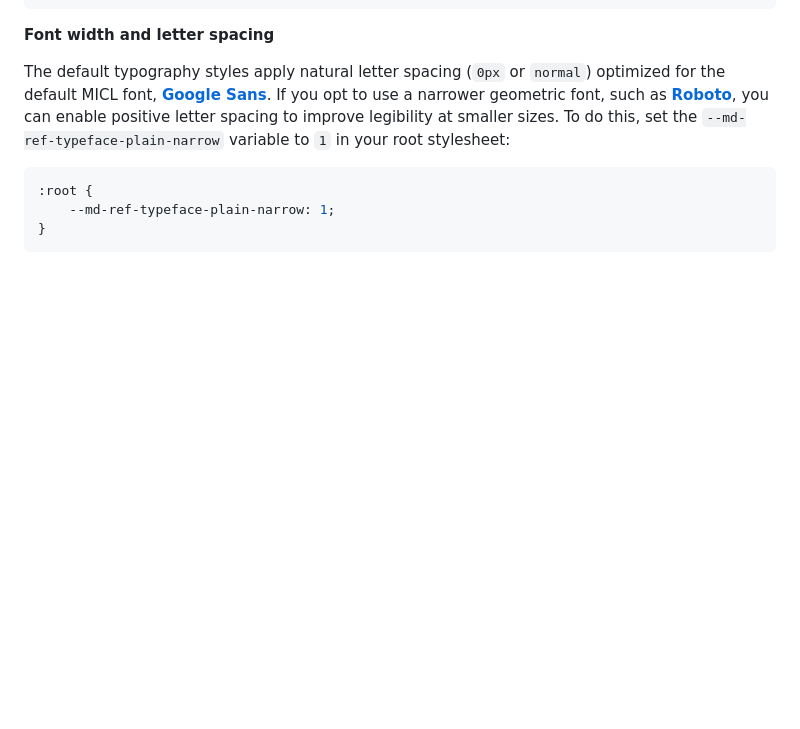
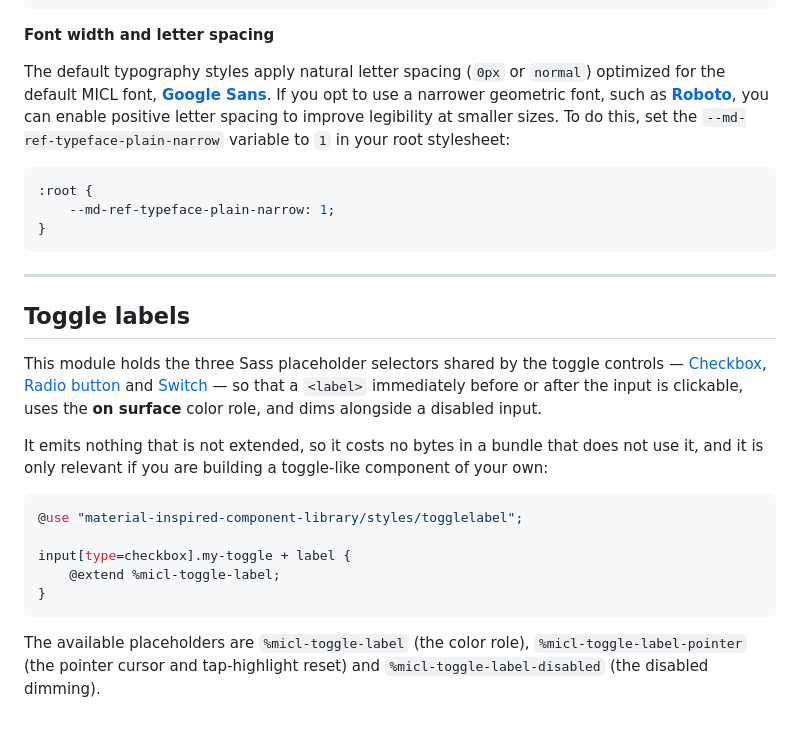
Before and after one commit to henkpb/micl, a Markdown page: styles/README.md, the part around one of its changes. Rendered like a GitHub page; blank space fills up the shorter version.

Commit message:
Added a section about the label for toggle controls

````diff
--- a/styles/README.md
+++ b/styles/README.md
@@ -194,3 +198,20 @@ The default typography styles apply natural letter spacing (`0px` or `normal`) o
     --md-ref-typeface-plain-narrow: 1;
 }
 ```
+
+---
+
+## Toggle labels
+This module holds the three Sass placeholder selectors shared by the toggle controls — [Checkbox](../components/checkbox/README.md), [Radio button](../components/radio/README.md) and [Switch](../components/switch/README.md) — so that a `<label>` immediately before or after the input is clickable, uses the **on surface** color role, and dims alongside a disabled input.
+
+It emits nothing that is not extended, so it costs no bytes in a bundle that does not use it, and it is only relevant if you are building a toggle-like component of your own:
+
+```CSS
+@use "material-inspired-component-library/styles/togglelabel";
+
+input[type=checkbox].my-toggle + label {
+    @extend %micl-toggle-label;
+}
+```
+
+The available placeholders are `%micl-toggle-label` (the color role), `%micl-toggle-label-pointer` (the pointer cursor and tap-highlight reset) and `%micl-toggle-label-disabled` (the disabled dimming).
````
Also changed, not shown: other parts of styles/README.md (+4 -0 lines).
